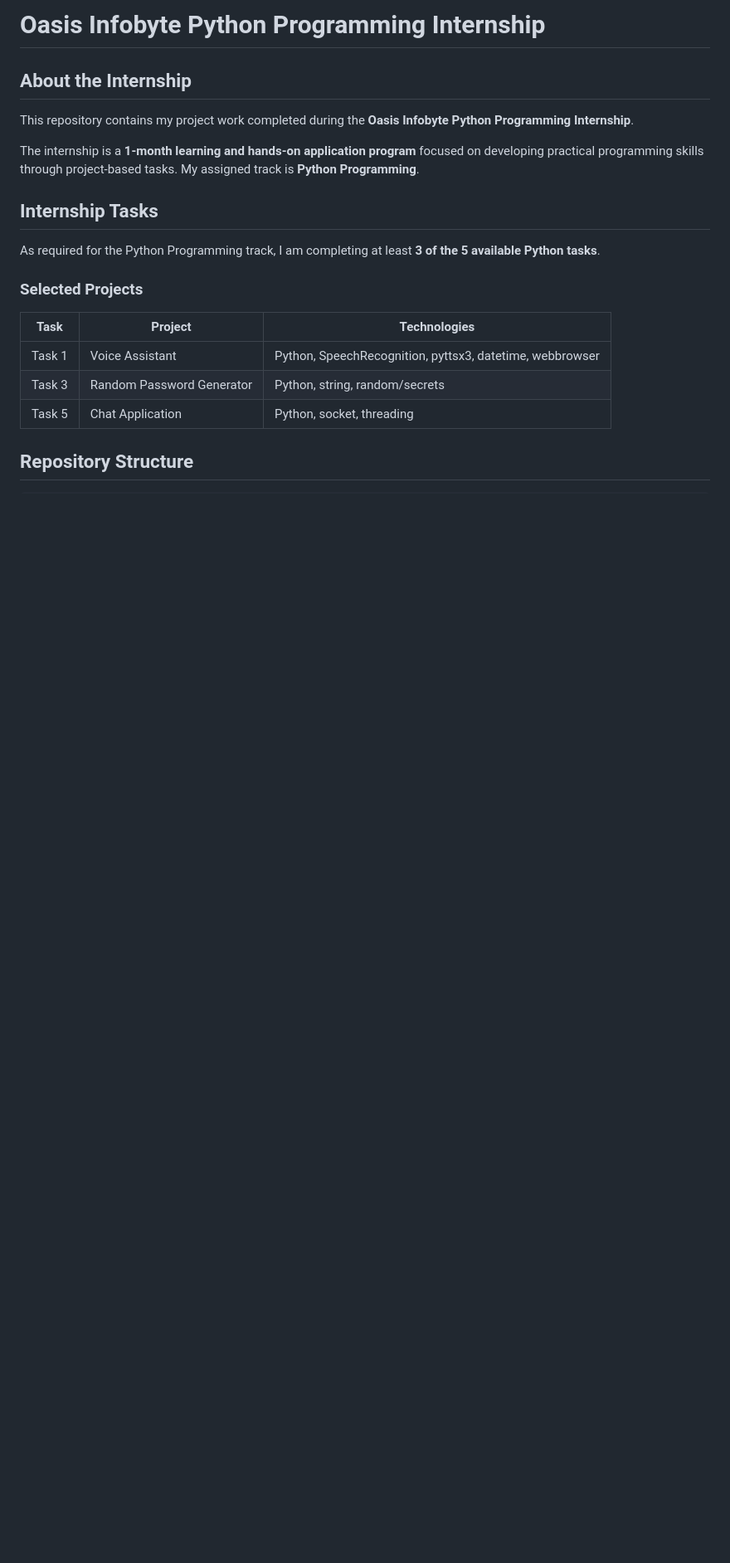
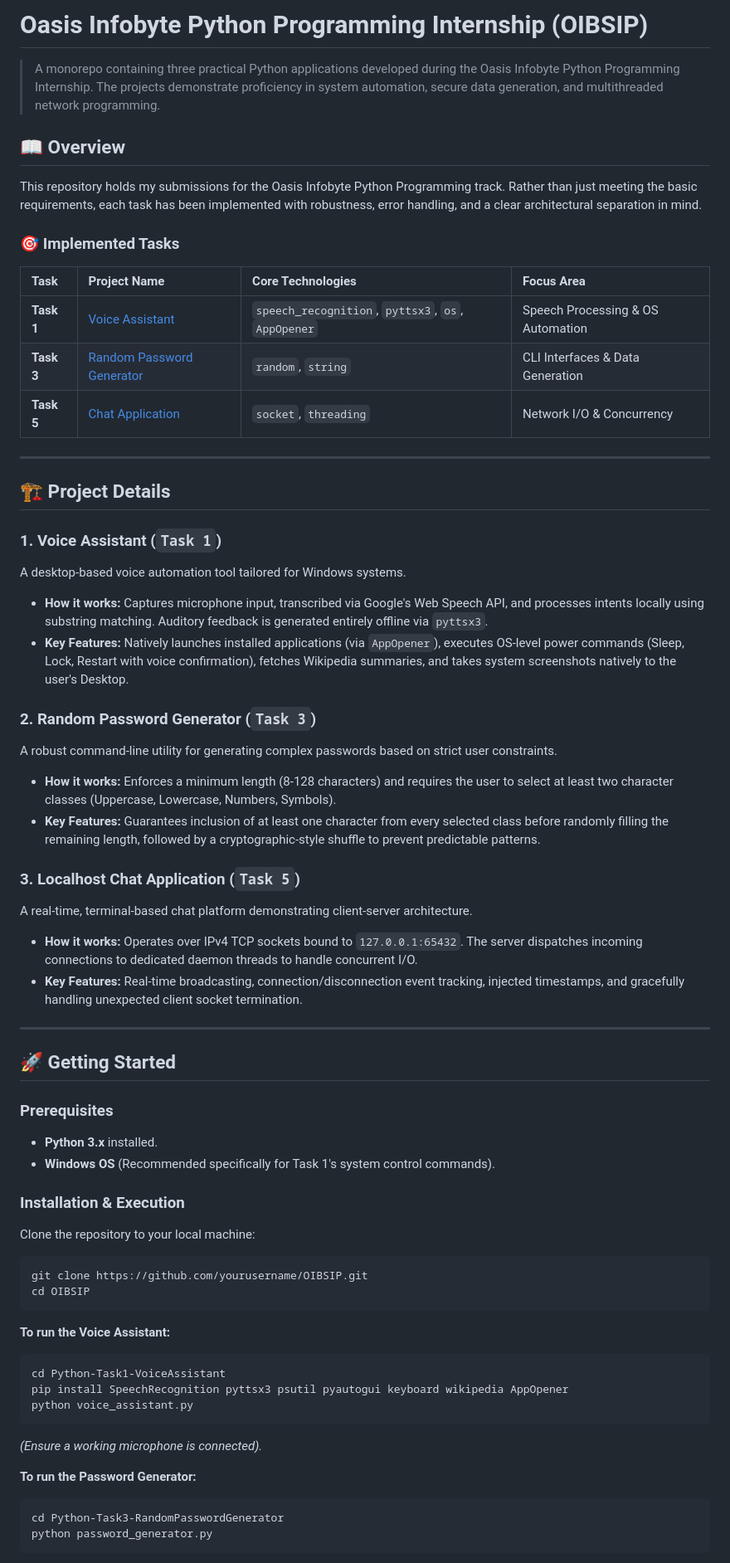
Before and after one commit to itz-ravikumar/OIBSIP, a Markdown page: README.md, the part around one of its changes. Shown at 83% size. Drawn GitHub-style; blank space fills up the shorter version.

````diff
--- a/README.md
+++ b/README.md
@@ -1,21 +1,65 @@
-# Oasis Infobyte Python Programming Internship
+# Oasis Infobyte Python Programming Internship (OIBSIP)
 
-## About the Internship
+> A monorepo containing three practical Python applications developed during the Oasis Infobyte Python Programming Internship. The projects demonstrate proficiency in system automation, secure data generation, and multithreaded network programming.
 
-This repository contains my project work completed during the **Oasis Infobyte Python Programming Internship**.
+## 📖 Overview
 
-The internship is a **1-month learning and hands-on application program** focused on developing practical programming skills through project-based tasks. My assigned track is **Python Programming**.
+This repository holds my submissions for the Oasis Infobyte Python Programming track. Rather than just meeting the basic requirements, each task has been implemented with robustness, error handling, and a clear architectural separation in mind.
 
-## Internship Tasks
+### 🎯 Implemented Tasks
 
-As required for the Python Programming track, I am completing at least **3 of the 5 available Python tasks**.
+| Task | Project Name | Core Technologies | Focus Area |
+| :--- | :--- | :--- | :--- |
+| **Task 1** | [Voice Assistant](./Python-Task1-VoiceAssistant) | `speech_recognition`, `pyttsx3`, `os`, `AppOpener` | Speech Processing & OS Automation |
+| **Task 3** | [Random Password Generator](./Python-Task3-RandomPasswordGenerator) | `random`, `string` | CLI Interfaces & Data Generation |
+| **Task 5** | [Chat Application](./Python-Task5-ChatApplication) | `socket`, `threading` | Network I/O & Concurrency |
 
-### Selected Projects
+---
 
-| Task   | Project                   | Technologies                                             |
-| ------ | ------------------------- | -------------------------------------------------------- |
-| Task 1 | Voice Assistant           | Python, SpeechRecognition, pyttsx3, datetime, webbrowser |
-| Task 3 | Random Password Generator | Python, string, random/secrets                           |
-| Task 5 | Chat Application          | Python, socket, threading                                |
+## 🏗 Project Details
 
-## Repository Structure
+### 1. Voice Assistant (`Task 1`)
+A desktop-based voice automation tool tailored for Windows systems.
+- **How it works:** Captures microphone input, transcribed via Google's Web Speech API, and processes intents locally using substring matching. Auditory feedback is generated entirely offline via `pyttsx3`.
+- **Key Features:** Natively launches installed applications (via `AppOpener`), executes OS-level power commands (Sleep, Lock, Restart with voice confirmation), fetches Wikipedia summaries, and takes system screenshots natively to the user's Desktop.
+
+### 2. Random Password Generator (`Task 3`)
+A robust command-line utility for generating complex passwords based on strict user constraints.
+- **How it works:** Enforces a minimum length (8-128 characters) and requires the user to select at least two character classes (Uppercase, Lowercase, Numbers, Symbols).
+- **Key Features:** Guarantees inclusion of at least one character from every selected class before randomly filling the remaining length, followed by a cryptographic-style shuffle to prevent predictable patterns.
+
+### 3. Localhost Chat Application (`Task 5`)
+A real-time, terminal-based chat platform demonstrating client-server architecture.
+- **How it works:** Operates over IPv4 TCP sockets bound to `127.0.0.1:65432`. The server dispatches incoming connections to dedicated daemon threads to handle concurrent I/O.
+- **Key Features:** Real-time broadcasting, connection/disconnection event tracking, injected timestamps, and gracefully handling unexpected client socket termination.
+
+---
+
+## 🚀 Getting Started
+
+### Prerequisites
+- **Python 3.x** installed.
+- **Windows OS** (Recommended specifically for Task 1's system control commands).
+
+### Installation & Execution
+
+Clone the repository to your local machine:
+```bash
+git clone https://github.com/yourusername/OIBSIP.git
+cd OIBSIP
+```
+
+**To run the Voice Assistant:**
+```bash
+cd Python-Task1-VoiceAssistant
+pip install SpeechRecognition pyttsx3 psutil pyautogui keyboard wikipedia AppOpener
+python voice_assistant.py
+```
+*(Ensure a working microphone is connected).*
+
+**To run the Password Generator:**
+```bash
+cd Python-Task3-RandomPasswordGenerator
+python password_generator.py
+```
+
````
Also changed, not shown: other parts of README.md (+27 -128 lines).
